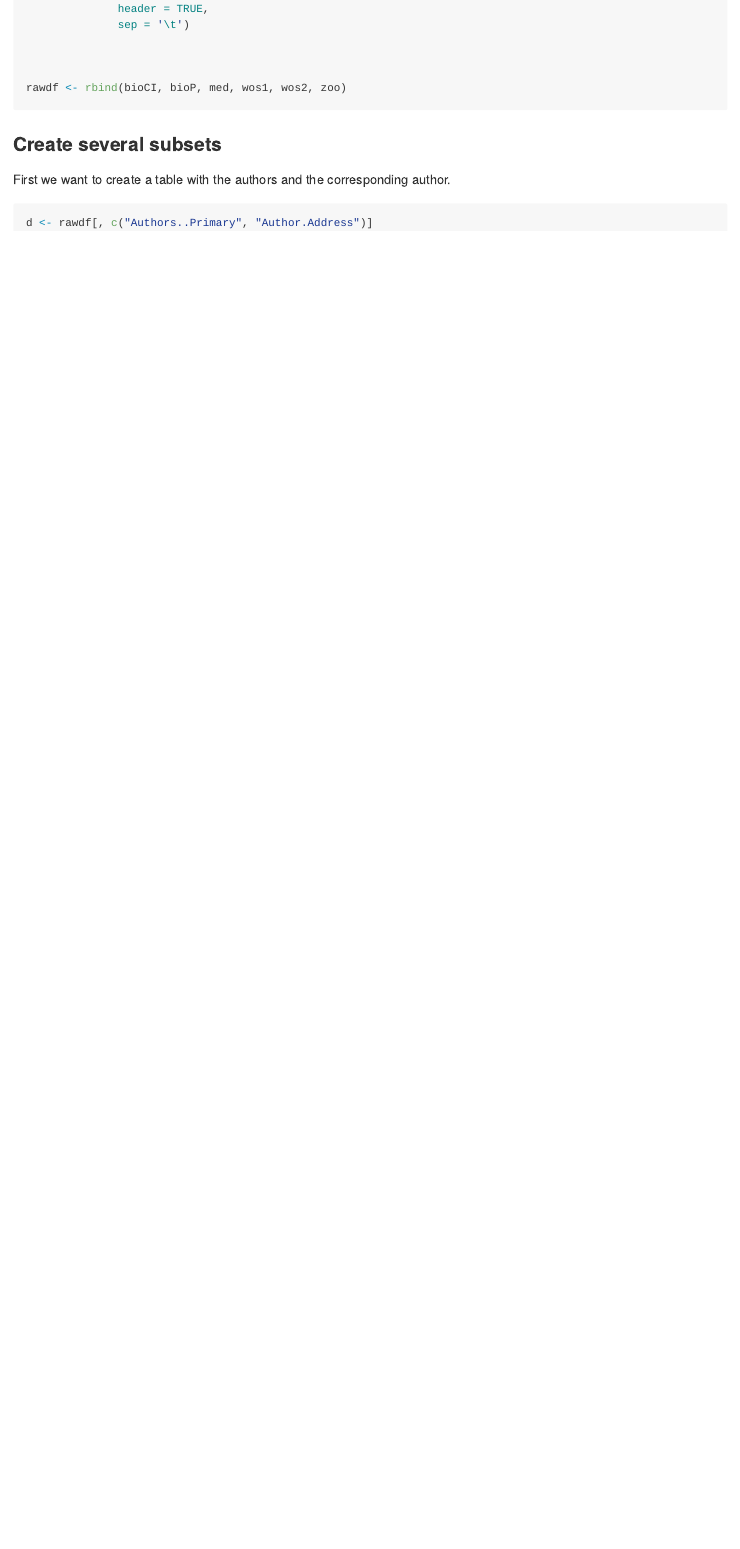
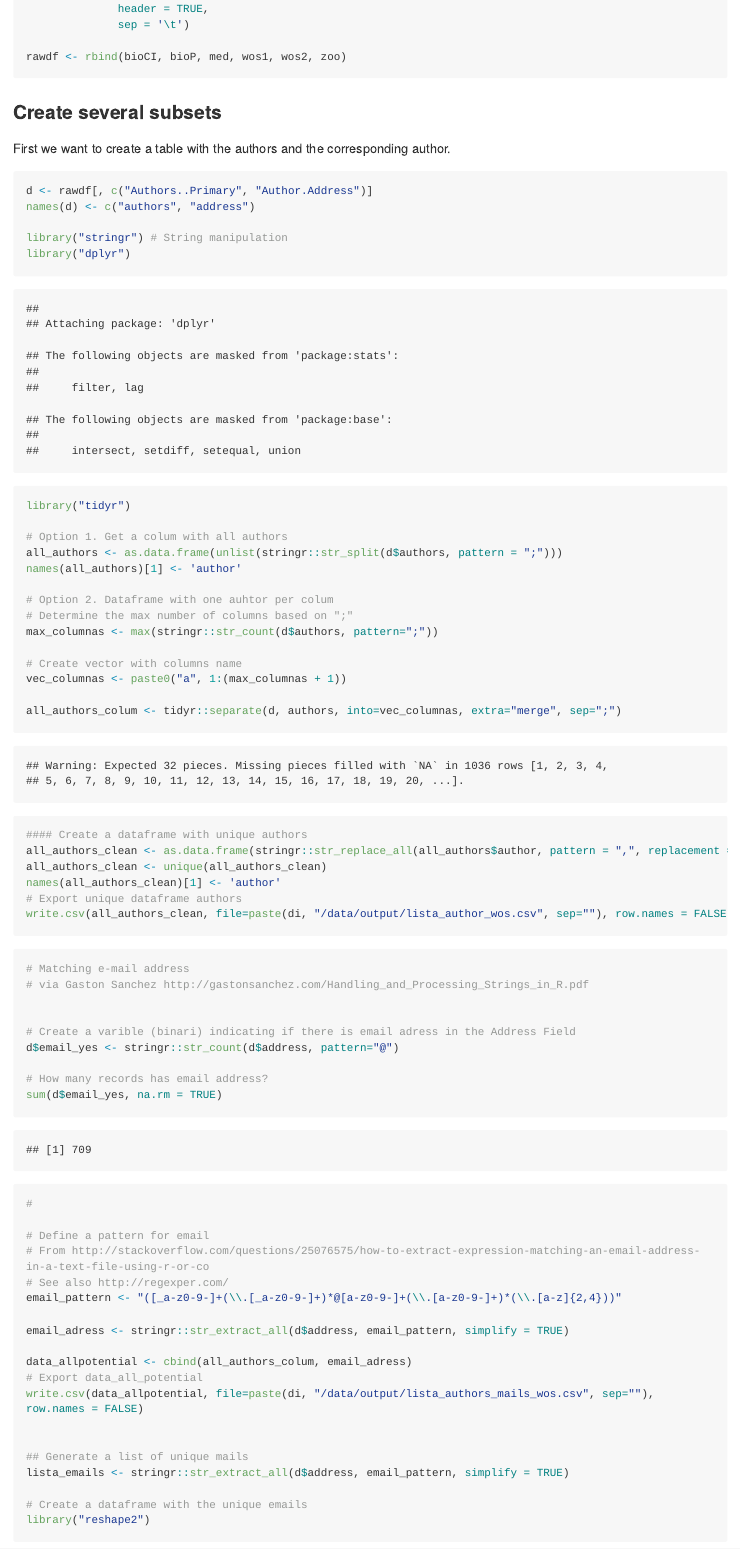
Before and after one commit to ajpelu/sngc_review, an R Markdown document (analysis/cleaning_data.Rmd): the page in a window 1100 px wide, from 520 px down. Rendered offline with R 4.5, knitr and Pandoc, with nearby package versions; long lines of code are wrapped.

Commit message:
include code to extract mails and authors

````diff
--- a/analysis/cleaning_data.Rmd
+++ b/analysis/cleaning_data.Rmd
@@ -58,5 +56,61 @@ First we want to create a table with the authors and the corresponding author.
 
 ```{r}
 d <- rawdf[, c("Authors..Primary", "Author.Address")]
+names(d) <- c("authors", "address")
+
+library("stringr") # String manipulation
+library("dplyr")
+library("tidyr")
+
+# Option 1. Get a colum with all authors
+all_authors <- as.data.frame(unlist(stringr::str_split(d$authors, pattern = ";")))
+names(all_authors)[1] <- 'author'
+
+# Option 2. Dataframe with one auhtor per colum
+# Determine the max number of columns based on ";"
+max_columnas <- max(stringr::str_count(d$authors, pattern=";"))
+
+# Create vector with columns name
+vec_columnas <- paste0("a", 1:(max_columnas + 1))
+
+all_authors_colum <- tidyr::separate(d, authors, into=vec_columnas, extra="merge", sep=";")
+
+#### Create a dataframe with unique authors
+all_authors_clean <- as.data.frame(stringr::str_replace_all(all_authors$author, pattern = ",", replacement = " "))
+all_authors_clean <- unique(all_authors_clean)
+names(all_authors_clean)[1] <- 'author'
+# Export unique dataframe authors
+write.csv(all_authors_clean, file=paste(di, "/data/output/lista_author_wos.csv", sep=""), row.names = FALSE)
 
 ```
+
+```{r}
+# Matching e-mail address
+# via Gaston Sanchez http://gastonsanchez.com/Handling_and_Processing_Strings_in_R.pdf
+
+
+# Create a varible (binari) indicating if there is email adress in the Address Field
+d$email_yes <- stringr::str_count(d$address, pattern="@")
+
+# How many records has email address?
+sum(d$email_yes, na.rm = TRUE)
+
+#
+
+# Define a pattern for email
+# From http://stackoverflow.com/questions/25076575/how-to-extract-expression-matching-an-email-address-in-a-text-file-using-r-or-co
+# See also http://regexper.com/
+email_pattern <- "([_a-z0-9-]+(\\.[_a-z0-9-]+)*@[a-z0-9-]+(\\.[a-z0-9-]+)*(\\.[a-z]{2,4}))"
+
+email_adress <- stringr::str_extract_all(d$address, email_pattern, simplify = TRUE)
+
+data_allpotential <- cbind(all_authors_colum, email_adress)
+# Export data_all_potential
+write.csv(data_allpotential, file=paste(di, "/data/output/lista_authors_mails_wos.csv", sep=""), row.names = FALSE)
+
+
+## Generate a list of unique mails
+lista_emails <- stringr::str_extract_all(d$address, email_pattern, simplify = TRUE)
+
+# Create a dataframe with the unique emails
+library("reshape2")
````
Also changed, not shown: analysis/cleaning_data.Rmd (9 more changed lines).
